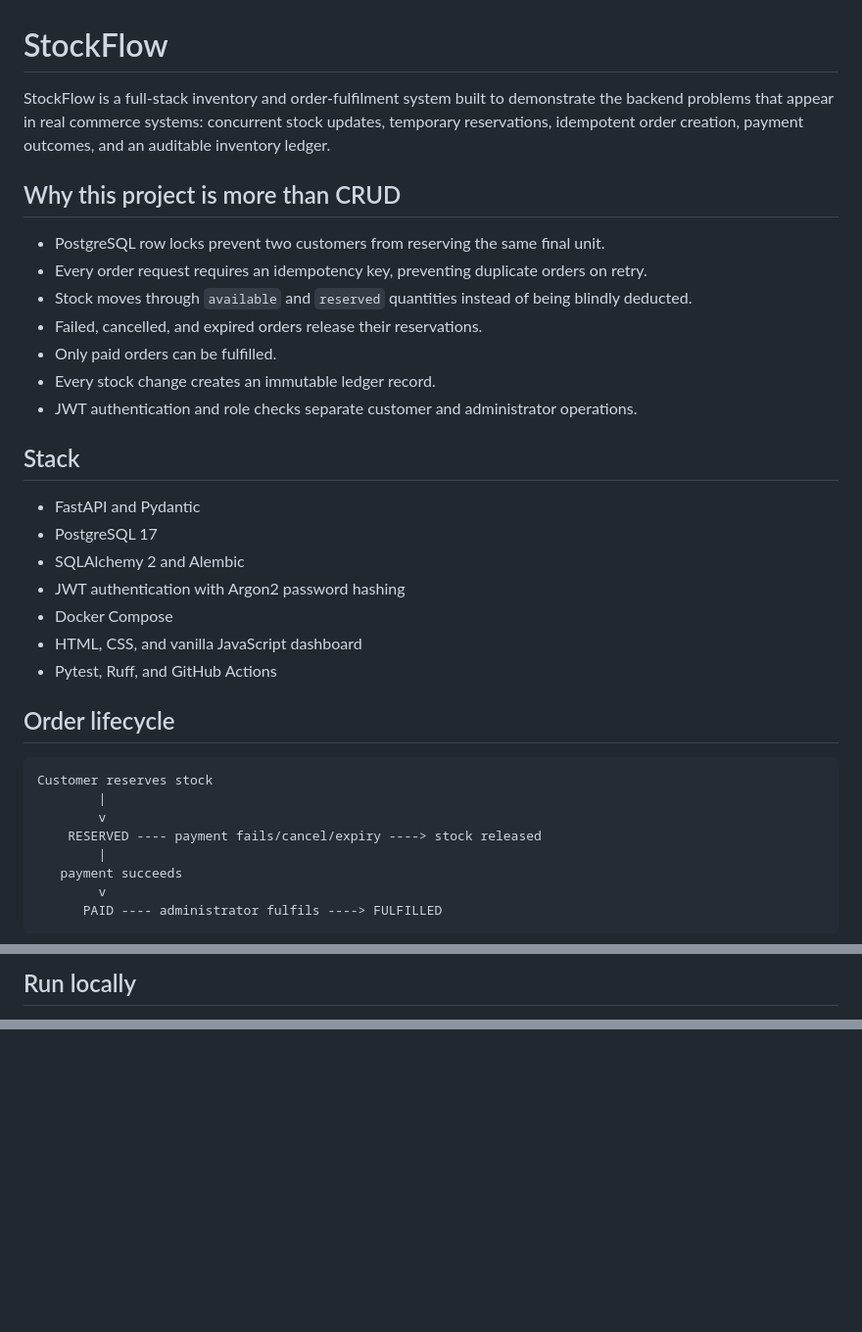
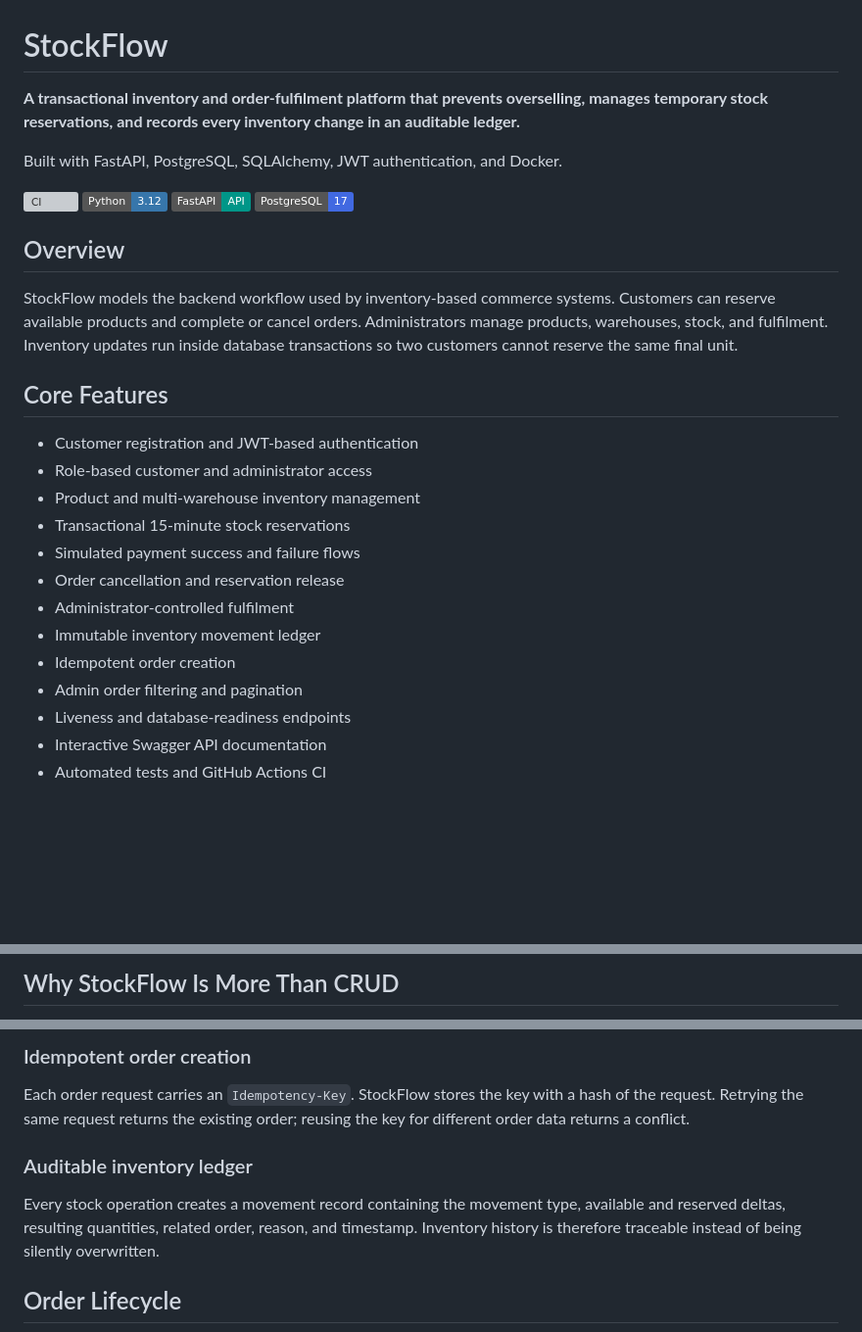
Before and after one commit to Sashwath-sash/stockflow, a Markdown page: README.md, 3 parts joined by grey strips. Shown at 98% size. GitHub-like rendering; badges without logos; blank space fills up the shorter version; grey boxes are pictures that could not be loaded.

Commit message:
Improve project documentation and architecture diagrams

````diff
--- a/README.md
+++ b/README.md
@@ -1,38 +1,36 @@
 # StockFlow
 
-StockFlow is a full-stack inventory and order-fulfilment system built to demonstrate
-the backend problems that appear in real commerce systems: concurrent stock updates,
-temporary reservations, idempotent order creation, payment outcomes, and an auditable
-inventory ledger.
+**A transactional inventory and order-fulfilment platform that prevents overselling,
+manages temporary stock reservations, and records every inventory change in an auditable
+ledger.**
 
-## Why this project is more than CRUD
+Built with FastAPI, PostgreSQL, SQLAlchemy, JWT authentication, and Docker.
 
-- PostgreSQL row locks prevent two customers from reserving the same final unit.
-- Every order request requires an idempotency key, preventing duplicate orders on retry.
-- Stock moves through `available` and `reserved` quantities instead of being blindly deducted.
-- Failed, cancelled, and expired orders release their reservations.
-- Only paid orders can be fulfilled.
-- Every stock change creates an immutable ledger record.
-- JWT authentication and role checks separate customer and administrator operations.
+[![CI](https://github.com/Sashwath-sash/stockflow/actions/workflows/ci.yml/badge.svg)](https://github.com/Sashwath-sash/stockflow/actions/workflows/ci.yml)
+[![Python](https://img.shields.io/badge/Python-3.12-3776AB?logo=python&logoColor=white)](https://www.python.org/)
+[![FastAPI](https://img.shields.io/badge/FastAPI-API-009688?logo=fastapi&logoColor=white)](https://fastapi.tiangolo.com/)
+[![PostgreSQL](https://img.shields.io/badge/PostgreSQL-17-4169E1?logo=postgresql&logoColor=white)](https://www.postgresql.org/)
 
-## Stack
+## Overview
 
-- FastAPI and Pydantic
-- PostgreSQL 17
-- SQLAlchemy 2 and Alembic
-- JWT authentication with Argon2 password hashing
-- Docker Compose
-- HTML, CSS, and vanilla JavaScript dashboard
-- Pytest, Ruff, and GitHub Actions
+StockFlow models the backend workflow used by inventory-based commerce systems.
+Customers can reserve available products and complete or cancel orders. Administrators
+manage products, warehouses, stock, and fulfilment. Inventory updates run inside database
+transactions so two customers cannot reserve the same final unit.
 
-## Order lifecycle
+## Core Features
 
-```text
-Customer reserves stock
-        |
-        v
-    RESERVED ---- payment fails/cancel/expiry ----> stock released
-        |
-   payment succeeds
-        v
-      PAID ---- administrator fulfils ----> FULFILLED
+- Customer registration and JWT-based authentication
+- Role-based customer and administrator access
+- Product and multi-warehouse inventory management
+- Transactional 15-minute stock reservations
+- Simulated payment success and failure flows
+- Order cancellation and reservation release
+- Administrator-controlled fulfilment
+- Immutable inventory movement ledger
+- Idempotent order creation
+- Admin order filtering and pagination
+- Liveness and database-readiness endpoints
+- Interactive Swagger API documentation
+- Automated tests and GitHub Actions CI
+
@@ -39,4 +69,4 @@ Customer reserves stock
 ```
 
-## Run locally
+## Why StockFlow Is More Than CRUD
 
@@ -43,0 +103,14 @@ Requirements: Docker Desktop with its Linux engine running.
+### Idempotent order creation
+
+Each order request carries an `Idempotency-Key`. StockFlow stores the key with a hash of
+the request. Retrying the same request returns the existing order; reusing the key for
+different order data returns a conflict.
+
+### Auditable inventory ledger
+
+Every stock operation creates a movement record containing the movement type, available
+and reserved deltas, resulting quantities, related order, reason, and timestamp. Inventory
+history is therefore traceable instead of being silently overwritten.
+
+## Order Lifecycle
+
````
Also changed, not shown: other parts of README.md (+188 -38 lines).
